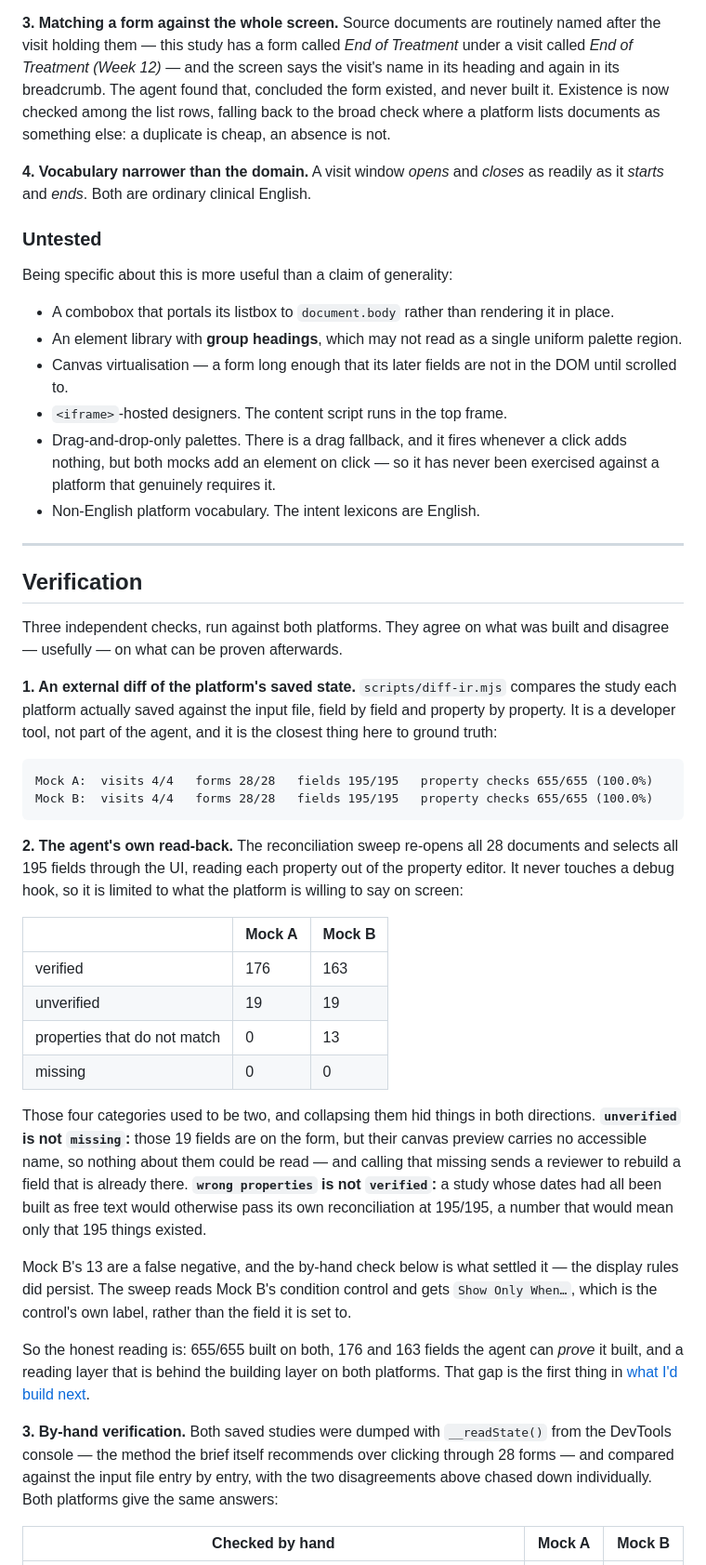
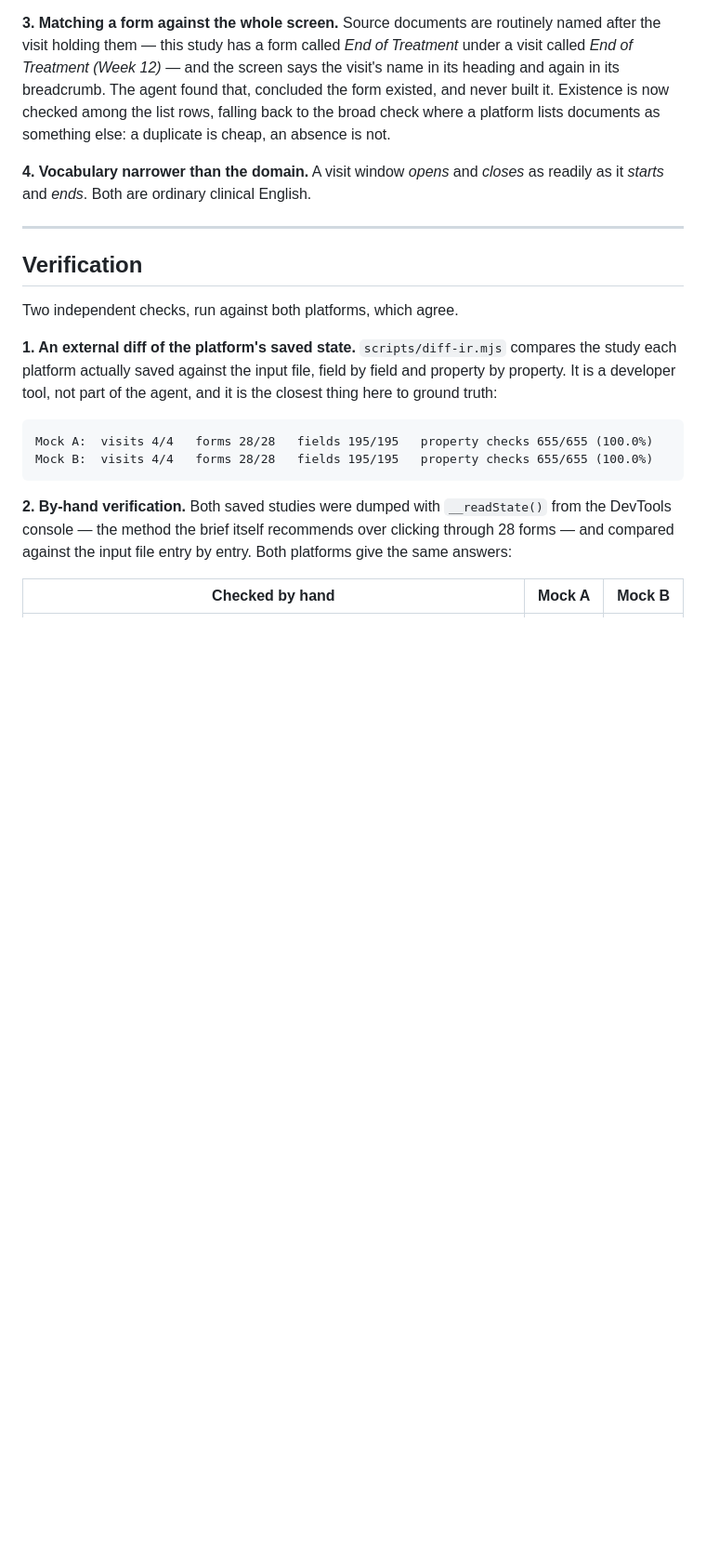
Before and after one commit to rachitt/Intake-1a, a Markdown page: README.md, the part around one of its changes. Shown at 93% size. Drawn GitHub-style; blank space fills up the shorter version.

Commit message:
docs: cut the read-back reporting from the README
Drops the read-back row from the status table and the paragraph
explaining it, the "Untested" list, and the reconciliation sweep's own
breakdown from the verification section.

Verification is renumbered to the two checks that remain — the external
diff against the saved state, and the by-hand comparison — and the two
cross-references that pointed at the removed material go with it.

````diff
--- a/README.md
+++ b/README.md
@@ -375,28 +366,11 @@ lists documents as something else: a duplicate is cheap, an absence is not.
 **4. Vocabulary narrower than the domain.** A visit window *opens* and *closes*
 as readily as it *starts* and *ends*. Both are ordinary clinical English.
 
-### Untested
-
-Being specific about this is more useful than a claim of generality:
-
-- A combobox that portals its listbox to `document.body` rather than rendering
-  it in place.
-- An element library with **group headings**, which may not read as a single
-  uniform palette region.
-- Canvas virtualisation — a form long enough that its later fields are not in
-  the DOM until scrolled to.
-- `<iframe>`-hosted designers. The content script runs in the top frame.
-- Drag-and-drop-only palettes. There is a drag fallback, and it fires whenever a
-  click adds nothing, but both mocks add an element on click — so it has never
-  been exercised against a platform that genuinely requires it.
-- Non-English platform vocabulary. The intent lexicons are English.
-
 ---
 
 ## Verification
 
-Three independent checks, run against both platforms. They agree on what was
-built and disagree — usefully — on what can be proven afterwards.
+Two independent checks, run against both platforms, which agree.
 
 **1. An external diff of the platform's saved state.** `scripts/diff-ir.mjs`
 compares the study each platform actually saved against the input file, field by
@@ -408,41 +382,10 @@ Mock A:  visits 4/4   forms 28/28   fields 195/195   property checks 655/655 (10
 Mock B:  visits 4/4   forms 28/28   fields 195/195   property checks 655/655 (100.0%)
 ```
 
-**2. The agent's own read-back.** The reconciliation sweep re-opens all 28
-documents and selects all 195 fields through the UI, reading each property out
-of the property editor. It never touches a debug hook, so it is limited to what
-the platform is willing to say on screen:
-
-| | Mock A | Mock B |
-|---|---|---|
-| verified | 176 | 163 |
-| unverified | 19 | 19 |
-| properties that do not match | 0 | 13 |
-| missing | 0 | 0 |
-
-Those four categories used to be two, and collapsing them hid things in both
-directions. **`unverified` is not `missing`:** those 19 fields are on the form,
-but their canvas preview carries no accessible name, so nothing about them could
-be read — and calling that missing sends a reviewer to rebuild a field that is
-already there. **`wrong properties` is not `verified`:** a study whose dates had
-all been built as free text would otherwise pass its own reconciliation at
-195/195, a number that would mean only that 195 things existed.
-
-Mock B's 13 are a false negative, and the by-hand check below is what settled
-it — the display rules did persist. The sweep reads Mock B's condition control
-and gets `Show Only When…`, which is the control's own label, rather than the
-field it is set to.
-
-So the honest reading is: 655/655 built on both, 176 and 163 fields the agent
-can *prove* it built, and a reading layer that is behind the building layer on
-both platforms. That gap is the first thing in
-[what I'd build next](#what-id-build-next-given-two-more-weeks).
-
-**3. By-hand verification.** Both saved studies were dumped with `__readState()`
+**2. By-hand verification.** Both saved studies were dumped with `__readState()`
 from the DevTools console — the method the brief itself recommends over clicking
-through 28 forms — and compared against the input file entry by entry, with the
-two disagreements above chased down individually. Both platforms give the same
-answers:
+through 28 forms — and compared against the input file entry by entry. Both
+platforms give the same answers:
 
 | Checked by hand | Mock A | Mock B |
 |---|---|---|
````
Also changed, not shown: other parts of README.md (+1 -10 lines).
